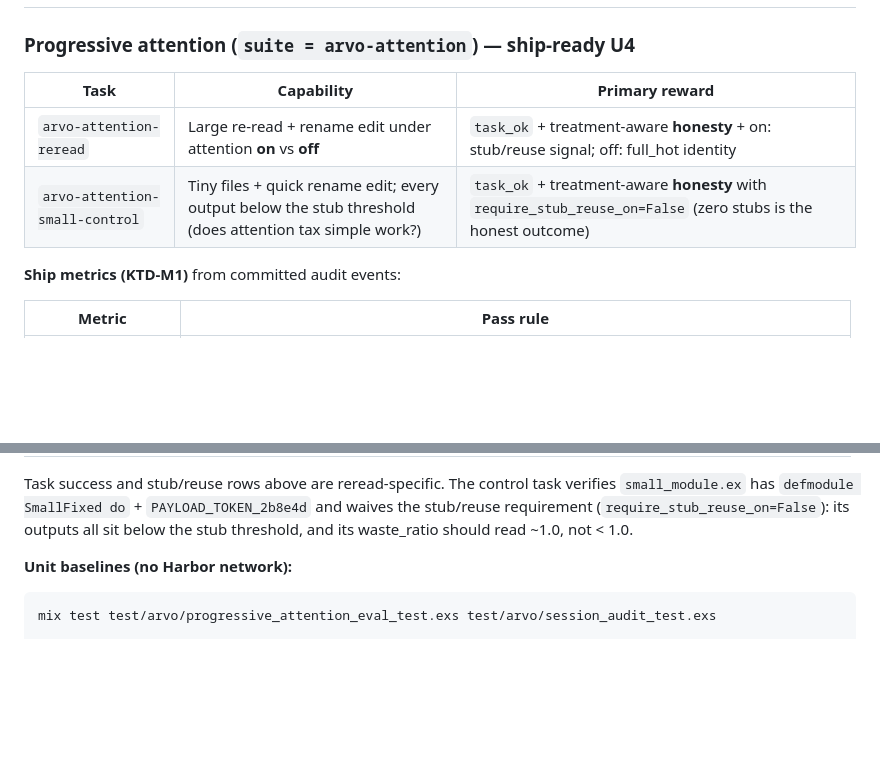
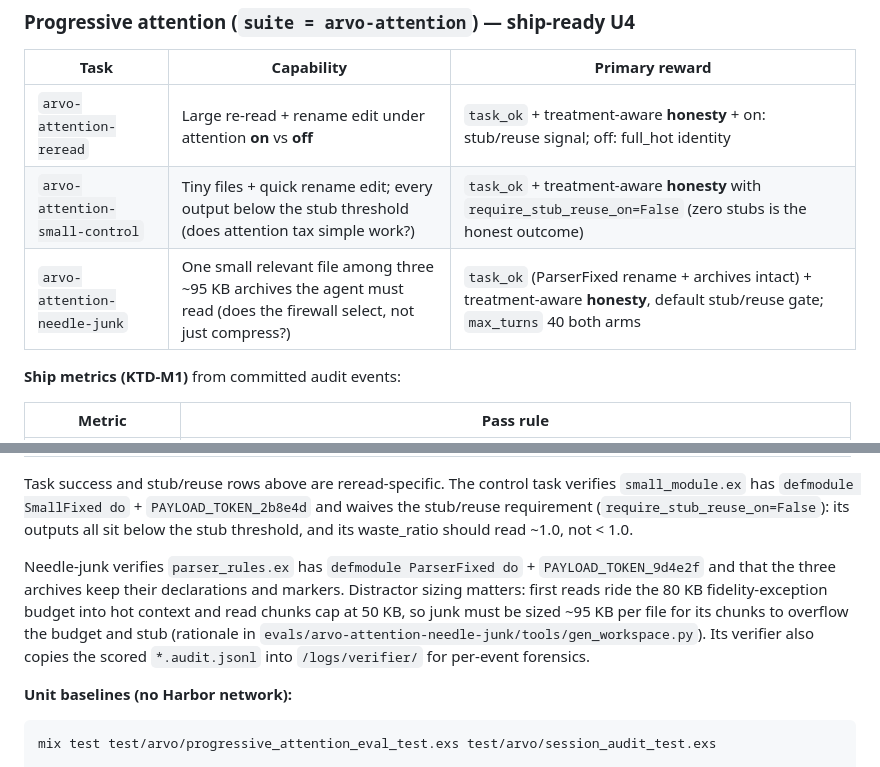
Before and after one commit to robertguss/arvo-harness, a Markdown page: evals/README.md, 2 parts joined by grey strips. Rendered like a GitHub page; blank space fills up the shorter version.

Commit message:
docs: record R-003 needle-junk result (ratio 0.272, zero task cost)
Junk beyond the 80 KB exception budget never reached hot context; needle
stayed full-hot; 10/10 trials passed task + honesty. Suite table gains the
needle-junk row and the distractor-sizing note.

Co-authored-by: Cursor <cursoragent@cursor.com>

```diff
--- a/evals/README.md
+++ b/evals/README.md
@@ -14,6 +14,7 @@ Arvo product trail.
 | ---- | ---------- | -------------- |
 | `arvo-attention-reread` | Large re-read + rename edit under attention **on** vs **off** | `task_ok` + treatment-aware **honesty** + on: stub/reuse signal; off: full_hot identity |
 | `arvo-attention-small-control` | Tiny files + quick rename edit; every output below the stub threshold (does attention tax simple work?) | `task_ok` + treatment-aware **honesty** with `require_stub_reuse_on=False` (zero stubs is the honest outcome) |
+| `arvo-attention-needle-junk` | One small relevant file among three ~95 KB archives the agent must read (does the firewall select, not just compress?) | `task_ok` (ParserFixed rename + archives intact) + treatment-aware **honesty**, default stub/reuse gate; `max_turns` 40 both arms |
 
 **Ship metrics (KTD-M1)** from committed audit events:
 
@@ -30,6 +31,15 @@ verifies `small_module.ex` has `defmodule SmallFixed do` + `PAYLOAD_TOKEN_2b8e4d
 and waives the stub/reuse requirement (`require_stub_reuse_on=False`): its
 outputs all sit below the stub threshold, and its waste_ratio should read
 ~1.0, not < 1.0.
+
+Needle-junk verifies `parser_rules.ex` has `defmodule ParserFixed do` +
+`PAYLOAD_TOKEN_9d4e2f` and that the three archives keep their declarations and
+markers. Distractor sizing matters: first reads ride the 80 KB
+fidelity-exception budget into hot context and read chunks cap at 50 KB, so
+junk must be sized ~95 KB per file for its chunks to overflow the budget and
+stub (rationale in `evals/arvo-attention-needle-junk/tools/gen_workspace.py`).
+Its verifier also copies the scored `*.audit.jsonl` into `/logs/verifier/`
+for per-event forensics.
 
 **Unit baselines (no Harbor network):**
 
```
Also changed, not shown: 1 other file.
